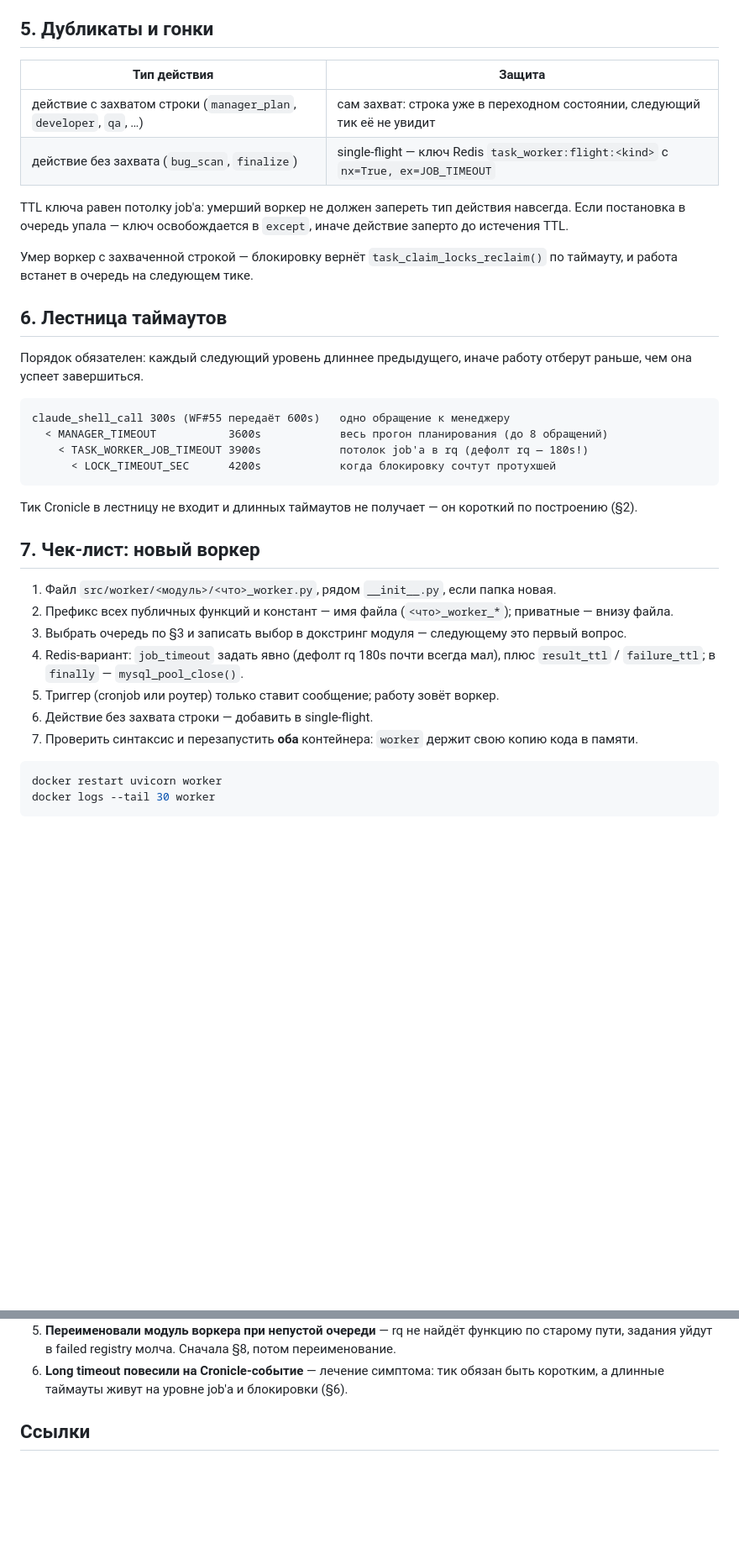
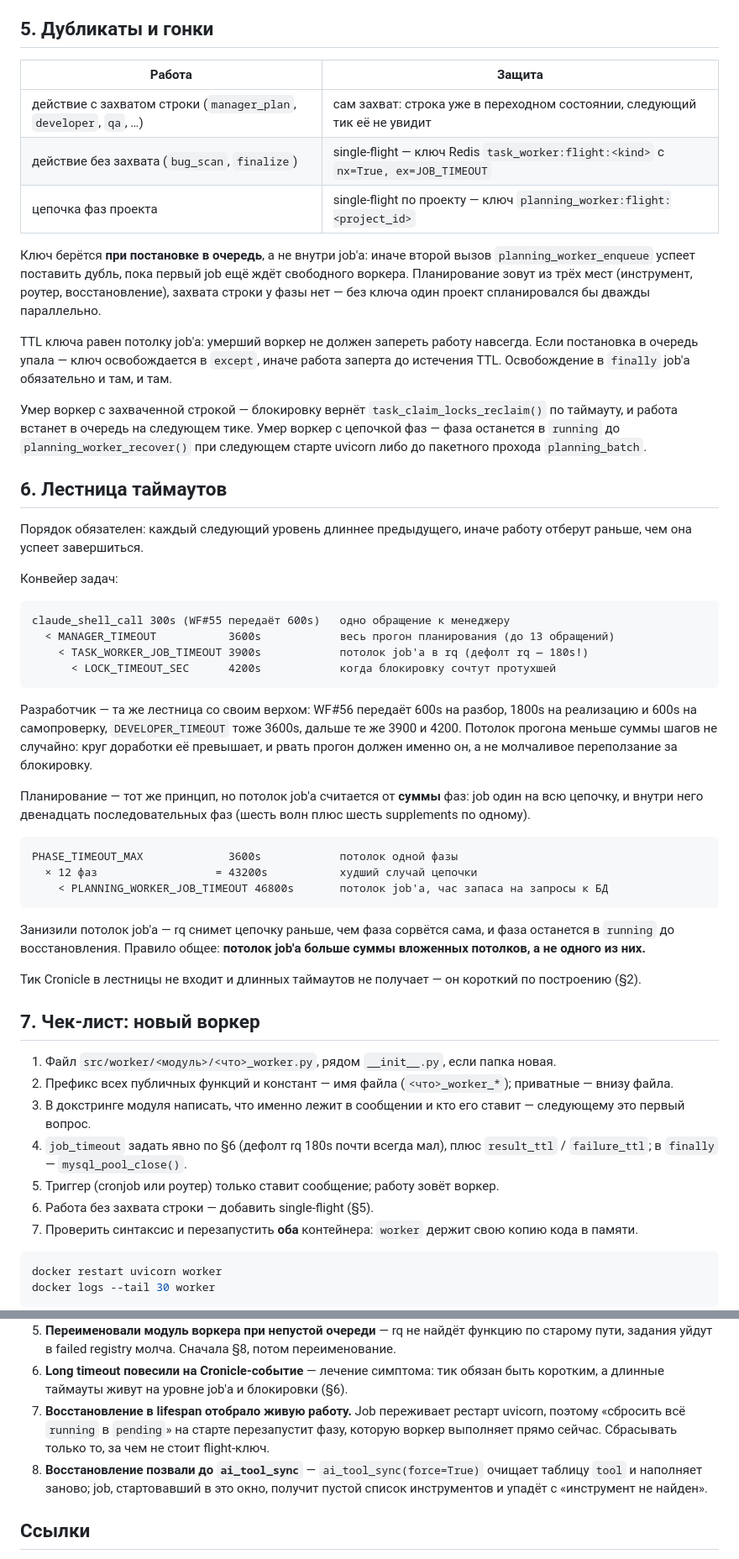
Before and after one commit to vskuba/rhapsodyai, a Markdown page: .claude/docs/worker.md, 2 parts joined by grey strips. Shown at 84% size. Rendered like a GitHub page; blank space fills up the shorter version.

````diff
--- a/.claude/docs/worker.md
+++ b/.claude/docs/worker.md
@@ -94,42 +97,71 @@ async def _job_async(action):
 
 ## 5. Дубликаты и гонки
 
-| Тип действия | Защита |
-|--------------|--------|
+| Работа | Защита |
+|--------|--------|
 | действие с захватом строки (`manager_plan`, `developer`, `qa`, …) | сам захват: строка уже в переходном состоянии, следующий тик её не увидит |
 | действие без захвата (`bug_scan`, `finalize`) | single-flight — ключ Redis `task_worker:flight:<kind>` с `nx=True, ex=JOB_TIMEOUT` |
+| цепочка фаз проекта | single-flight по проекту — ключ `planning_worker:flight:<project_id>` |
 
-TTL ключа равен потолку job'а: умерший воркер не должен запереть тип действия навсегда.
-Если постановка в очередь упала — ключ освобождается в `except`, иначе действие заперто до
-истечения TTL.
+Ключ берётся **при постановке в очередь**, а не внутри job'а: иначе второй вызов
+`planning_worker_enqueue` успеет поставить дубль, пока первый job ещё ждёт свободного
+воркера. Планирование зовут из трёх мест (инструмент, роутер, восстановление), захвата
+строки у фазы нет — без ключа один проект спланировался бы дважды параллельно.
+
+TTL ключа равен потолку job'а: умерший воркер не должен запереть работу навсегда.
+Если постановка в очередь упала — ключ освобождается в `except`, иначе работа заперта до
+истечения TTL. Освобождение в `finally` job'а обязательно и там, и там.
 
 Умер воркер с захваченной строкой — блокировку вернёт `task_claim_locks_reclaim()` по
-таймауту, и работа встанет в очередь на следующем тике.
+таймауту, и работа встанет в очередь на следующем тике. Умер воркер с цепочкой фаз —
+фаза останется в `running` до `planning_worker_recover()` при следующем старте uvicorn
+либо до пакетного прохода `planning_batch`.
 
 ## 6. Лестница таймаутов
 
 Порядок обязателен: каждый следующий уровень длиннее предыдущего, иначе работу отберут
 раньше, чем она успеет завершиться.
 
+Конвейер задач:
+
 ```
 claude_shell_call 300s (WF#55 передаёт 600s)   одно обращение к менеджеру
-  < MANAGER_TIMEOUT           3600s            весь прогон планирования (до 8 обращений)
+  < MANAGER_TIMEOUT           3600s            весь прогон планирования (до 13 обращений)
     < TASK_WORKER_JOB_TIMEOUT 3900s            потолок job'а в rq (дефолт rq — 180s!)
       < LOCK_TIMEOUT_SEC      4200s            когда блокировку сочтут протухшей
 ```
 
-Тик Cronicle в лестницу не входит и длинных таймаутов не получает — он короткий по
+Разработчик — та же лестница со своим верхом: WF#56 передаёт 600s на разбор, 1800s на
+реализацию и 600s на самопроверку, `DEVELOPER_TIMEOUT` тоже 3600s, дальше те же 3900 и
+4200. Потолок прогона меньше суммы шагов не случайно: круг доработки её превышает, и
+рвать прогон должен именно он, а не молчаливое переползание за блокировку.
+
+Планирование — тот же принцип, но потолок job'а считается от **суммы** фаз: job один на
+всю цепочку, и внутри него двенадцать последовательных фаз (шесть волн плюс шесть
+supplements по одному).
+
+```
+PHASE_TIMEOUT_MAX             3600s            потолок одной фазы
+  × 12 фаз                  = 43200s           худший случай цепочки
+    < PLANNING_WORKER_JOB_TIMEOUT 46800s       потолок job'а, час запаса на запросы к БД
+```
+
+Занизили потолок job'а — rq снимет цепочку раньше, чем фаза сорвётся сама, и фаза
+останется в `running` до восстановления. Правило общее: **потолок job'а больше суммы
+вложенных потолков, а не одного из них.**
+
+Тик Cronicle в лестницы не входит и длинных таймаутов не получает — он короткий по
 построению (§2).
 
 ## 7. Чек-лист: новый воркер
 
 1. Файл `src/worker/<модуль>/<что>_worker.py`, рядом `__init__.py`, если папка новая.
 2. Префикс всех публичных функций и констант — имя файла (`<что>_worker_*`); приватные — внизу файла.
-3. Выбрать очередь по §3 и записать выбор в докстринг модуля — следующему это первый вопрос.
-4. Redis-вариант: `job_timeout` задать явно (дефолт rq 180s почти всегда мал), плюс
+3. В докстринге модуля написать, что именно лежит в сообщении и кто его ставит — следующему это первый вопрос.
+4. `job_timeout` задать явно по §6 (дефолт rq 180s почти всегда мал), плюс
    `result_ttl` / `failure_ttl`; в `finally` — `mysql_pool_close()`.
 5. Триггер (cronjob или роутер) только ставит сообщение; работу зовёт воркер.
-6. Действие без захвата строки — добавить в single-flight.
+6. Работа без захвата строки — добавить single-flight (§5).
 7. Проверить синтаксис и перезапустить **оба** контейнера: `worker` держит свою копию кода в памяти.
 
 ```bash
@@ -161,6 +193,12 @@ rq хранит функцию job'а строкой — переименова
    пути, задания уйдут в failed registry молча. Сначала §8, потом переименование.
 6. **Long timeout повесили на Cronicle-событие** — лечение симптома: тик обязан быть
    коротким, а длинные таймауты живут на уровне job'а и блокировки (§6).
+7. **Восстановление в lifespan отобрало живую работу.** Job переживает рестарт uvicorn,
+   поэтому «сбросить всё `running` в `pending`» на старте перезапустит фазу, которую
+   воркер выполняет прямо сейчас. Сбрасывать только то, за чем не стоит flight-ключ.
+8. **Восстановление позвали до `ai_tool_sync`** — `ai_tool_sync(force=True)` очищает
+   таблицу `tool` и наполняет заново; job, стартовавший в это окно, получит пустой
+   список инструментов и упадёт с «инструмент не найден».
 
 ## Ссылки
 
````
Also changed, not shown: other parts of .claude/docs/worker.md (+15 -12 lines), .claude/docs/workflow_tool.md (+3 -2 lines).
